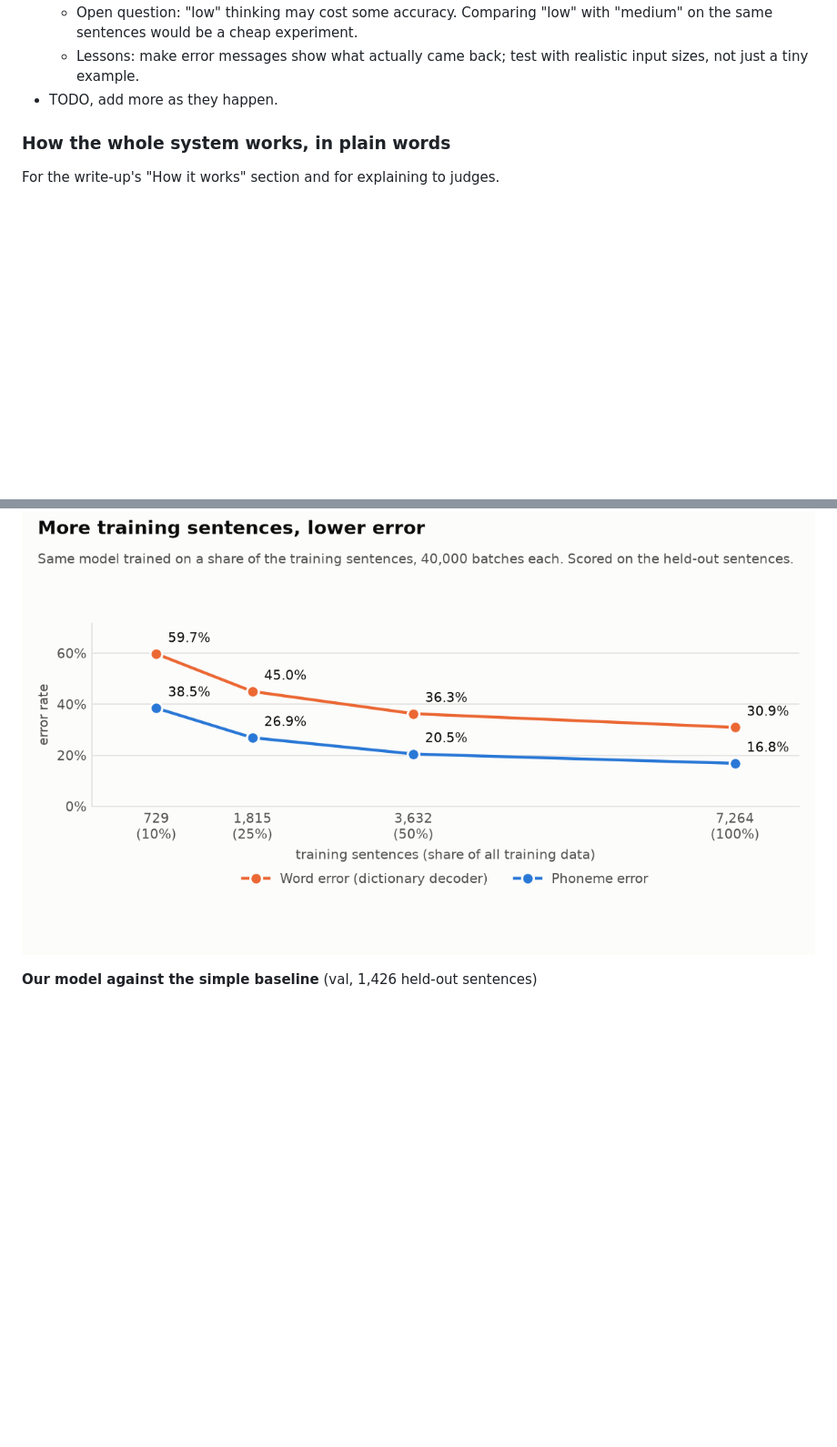
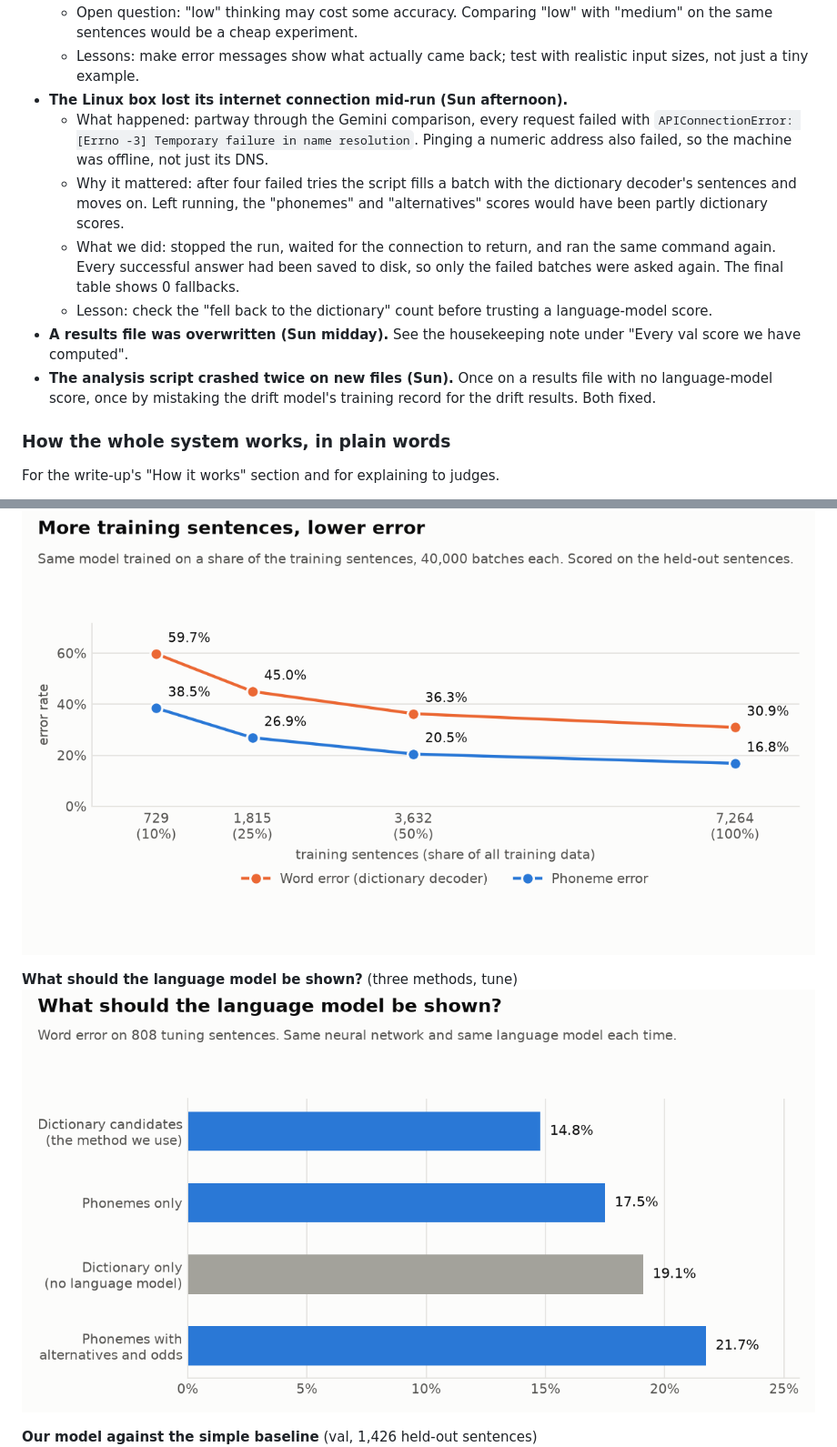
Before and after one commit to BHSVeritasHackathon26/VeritasHackathon26, a Markdown page: notes/NOTES.md, 2 parts joined by grey strips. Shown at 91% size. Rendered like a GitHub page; pictures changed too: figures/language_model_methods_tune.png (added); blank space fills up the shorter version.

```diff
--- a/notes/NOTES.md
+++ b/notes/NOTES.md
@@ -205,7 +205,23 @@ baseline, trained for 120,000 batches.
     "medium" on the same sentences would be a cheap experiment.
   - Lessons: make error messages show what actually came back; test with realistic
     input sizes, not just a tiny example.
-- TODO, add more as they happen.
+- **The Linux box lost its internet connection mid-run (Sun afternoon).**
+  - What happened: partway through the Gemini comparison, every request failed with
+    `APIConnectionError: [Errno -3] Temporary failure in name resolution`. Pinging a
+    numeric address also failed, so the machine was offline, not just its DNS.
+  - Why it mattered: after four failed tries the script fills a batch with the
+    dictionary decoder's sentences and moves on. Left running, the "phonemes" and
+    "alternatives" scores would have been partly dictionary scores.
+  - What we did: stopped the run, waited for the connection to return, and ran the
+    same command again. Every successful answer had been saved to disk, so only the
+    failed batches were asked again. The final table shows 0 fallbacks.
+  - Lesson: check the "fell back to the dictionary" count before trusting a
+    language-model score.
+- **A results file was overwritten (Sun midday).** See the housekeeping note under
+  "Every val score we have computed".
+- **The analysis script crashed twice on new files (Sun).** Once on a results file
+  with no language-model score, once by mistaking the drift model's training record
+  for the drift results. Both fixed.
 
 ### How the whole system works, in plain words
 For the write-up's "How it works" section and for explaining to judges.
@@ -563,6 +635,9 @@ All made by `python -m b2t.analyze`, which re-draws every graph from the files i
 
 **More training sentences, lower error, on held-out sentences** (data-amount experiment, val)
 ![Data amount on val](../figures/data_amount_val.png)
+
+**What should the language model be shown?** (three methods, tune)
+![Language model methods](../figures/language_model_methods_tune.png)
 
 **Our model against the simple baseline** (val, 1,426 held-out sentences)
 ![Baseline against our model](../figures/baseline_vs_model.png)
```
Also changed, not shown: other parts of notes/NOTES.md (+56 -0 lines), 2 other files.
